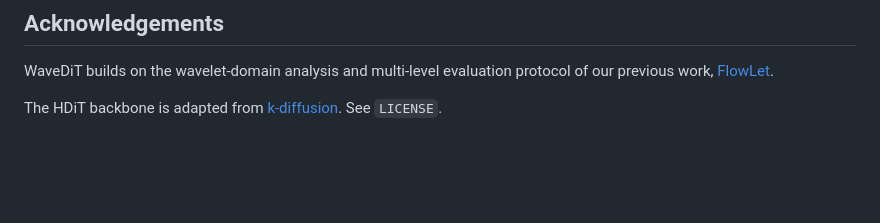
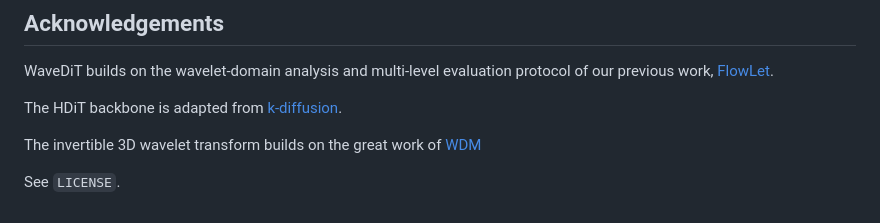
Before and after one commit to sisinflab/WaveDiT, a Markdown page: README.md, the part around the change. Rendered like a GitHub page; blank space fills up the shorter version.

Commit message:
docs: update README

```diff
--- a/README.md
+++ b/README.md
@@ -170,4 +170,8 @@ Or use the launcher: `bash generate.sh checkpoints/WaveDiT_CFM/best.pth`.
 
 WaveDiT builds on the wavelet-domain analysis and multi-level evaluation protocol of our previous work, [FlowLet](https://danesed.github.io/flowlet-page/).
 
-The HDiT backbone is adapted from [k-diffusion](https://github.com/crowsonkb/k-diffusion). See `LICENSE`.
+The HDiT backbone is adapted from [k-diffusion](https://github.com/crowsonkb/k-diffusion).
+
+The invertible 3D wavelet transform builds on the great work of [WDM](https://github.com/pfriedri/wdm-3d)
+
+ See `LICENSE`.
```
